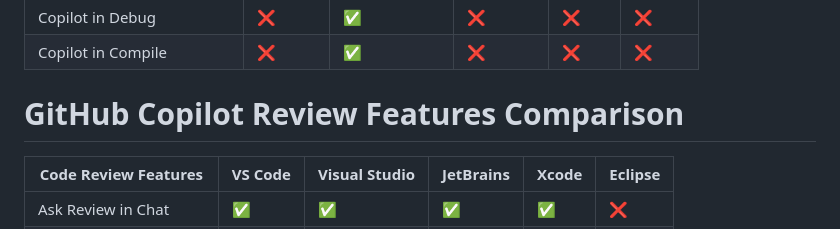
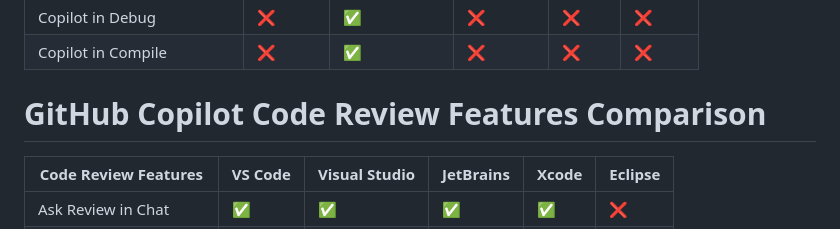
Before and after one commit to jacwu/github-materials, a Markdown page: github-copilot-features/ide-features.md, the part around the change. Drawn GitHub-style.

Commit message:
更新 GitHub Copilot 功能比较表，修正代码审查功能标题并添加 Web 功能比较表

```diff
--- a/github-copilot-features/ide-features.md
+++ b/github-copilot-features/ide-features.md
@@ -45,7 +45,7 @@
 | Copilot in Debug         | ❌       | ✅             | ❌         | ❌     | ❌       |
 | Copilot in Compile       | ❌       | ✅             | ❌         | ❌     | ❌       |
 
-# GitHub Copilot Review Features Comparison
+# GitHub Copilot Code Review Features Comparison
 
 | Code Review Features     | VS Code | Visual Studio | JetBrains | Xcode | Eclipse |
 |--------------------------|---------|---------------|-----------|-------|---------|
```
Also changed, not shown: github-copilot-features/web-features.md (added, +10 -0 lines).
